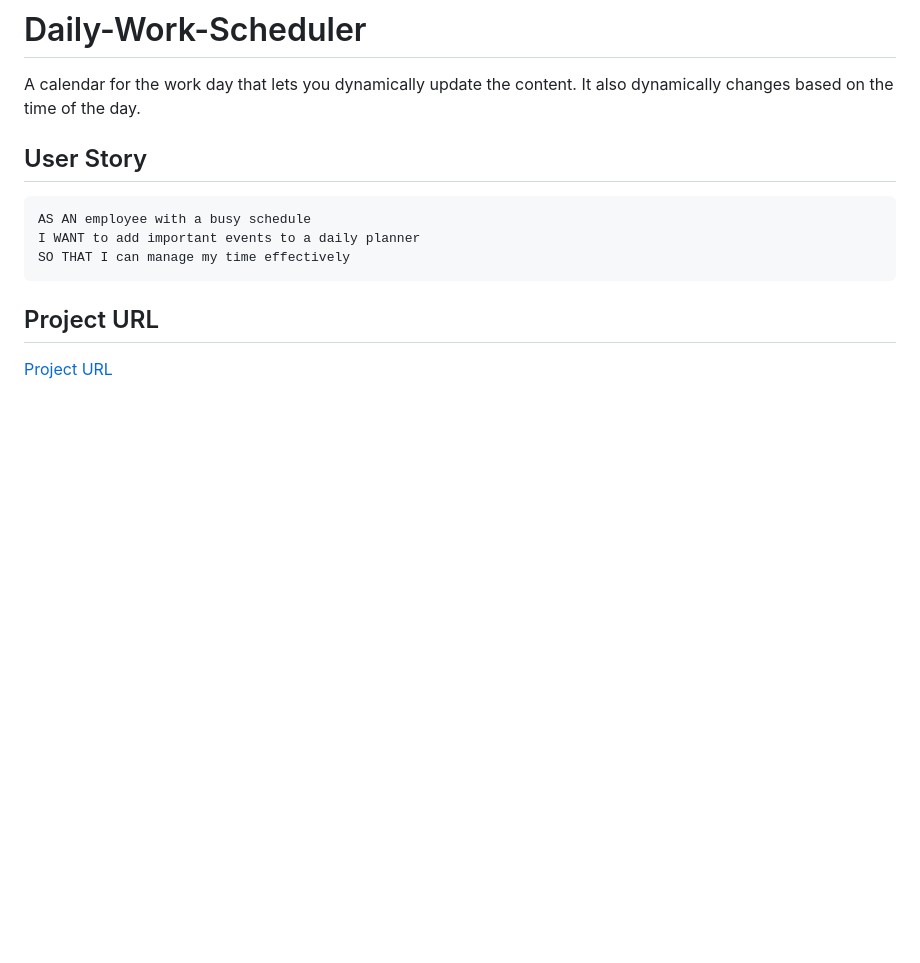
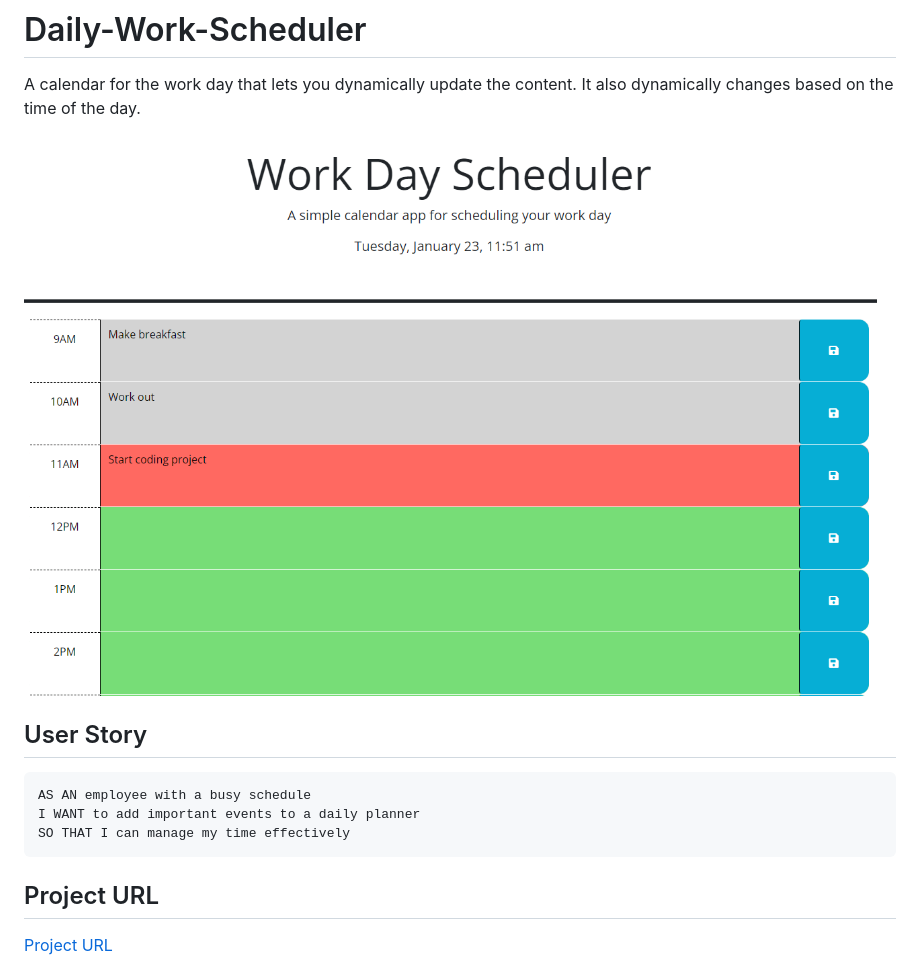
Before and after one commit to drewhermanson/Daily-Work-Scheduler, a Markdown page: README.md, the part around the change. Rendered like a GitHub page; pictures changed too: assets/images/demo.png (added); blank space fills up the shorter version.

Commit message:
added screenshot to readme

```diff
--- a/README.md
+++ b/README.md
@@ -1,5 +1,7 @@
 # Daily-Work-Scheduler
 A calendar for the work day that lets you dynamically update the content. It also dynamically changes based on the time of the day.
+
+![Website-Example](assets/images/demo.png)
 
 ## User Story
 
```
